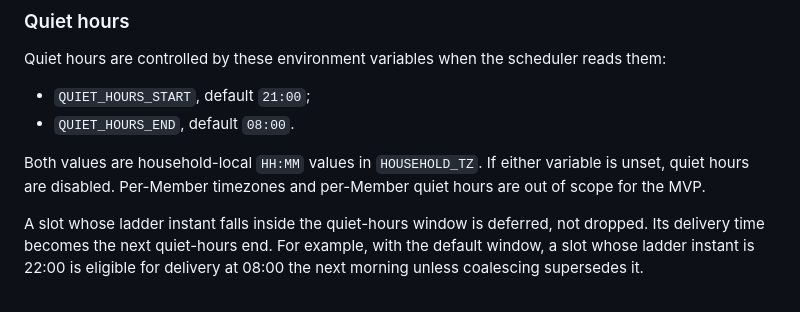
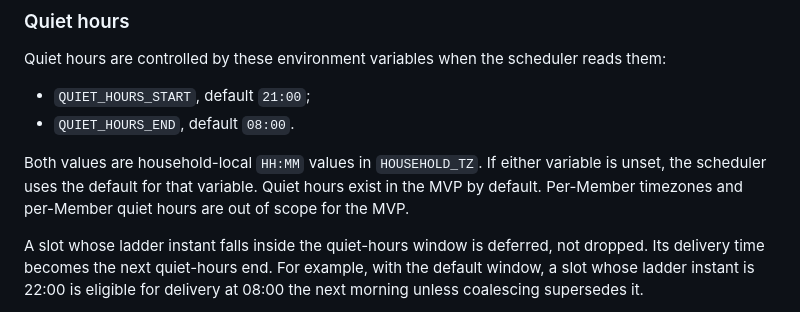
Before and after one commit to gandazgul/chores-app, a Markdown page: docs/adr/0007-nag-cadence-escalation-and-quiet-hours.md, the part around the change. Drawn GitHub-style.

Commit message:
Complete tow-mvp-epic/10-record-the-nag-policy-adr
- Plan: tow-mvp-epic/10-record-the-nag-policy-adr
- Description: Run the P3 nag-timing design round and record the cadence, escalation, and any quiet-hours decisions in an ADR before scheduler implementation depends on them.
- Branch: worktree/tow-mvp-epic-10-record-the-nag-policy-adr-c6944685
- Files: docs/adr/0007-nag-cadence-escalation-and-quiet-hours.md, docs/plans/tow-mvp-epic/10-record-the-nag-policy-adr.md, docs/plans/tow-mvp-epic/manual-qa.md

```diff
--- a/docs/adr/0007-nag-cadence-escalation-and-quiet-hours.md
+++ b/docs/adr/0007-nag-cadence-escalation-and-quiet-hours.md
@@ -89,8 +89,9 @@ reads them:
 - `QUIET_HOURS_END`, default `08:00`.
 
 Both values are household-local `HH:MM` values in `HOUSEHOLD_TZ`. If either
-variable is unset, quiet hours are disabled. Per-Member timezones and per-Member
-quiet hours are out of scope for the MVP.
+variable is unset, the scheduler uses the default for that variable. Quiet hours
+exist in the MVP by default. Per-Member timezones and per-Member quiet hours are
+out of scope for the MVP.
 
 A slot whose ladder instant falls inside the quiet-hours window is deferred, not
 dropped. Its delivery time becomes the next quiet-hours end. For example, with
```
Also changed, not shown: 2 other files.
